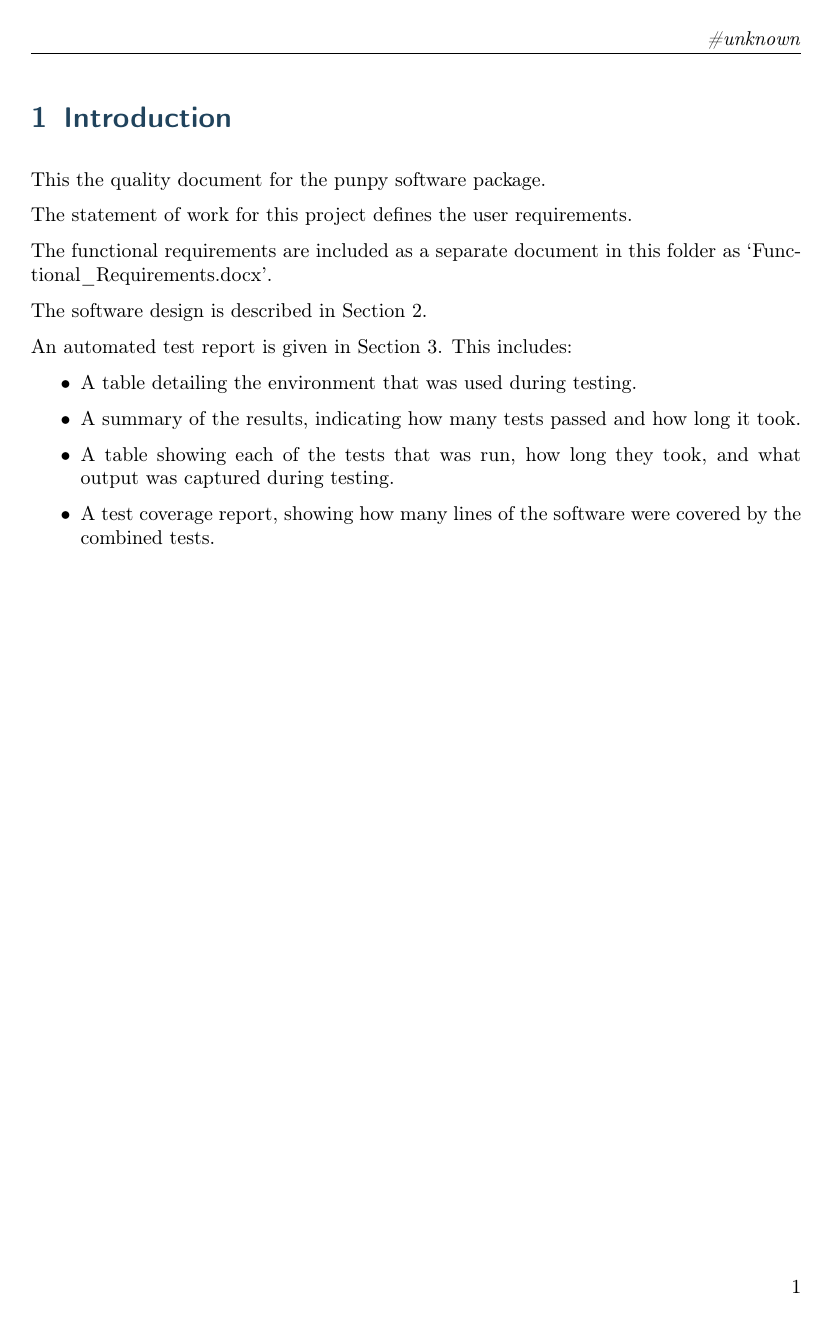
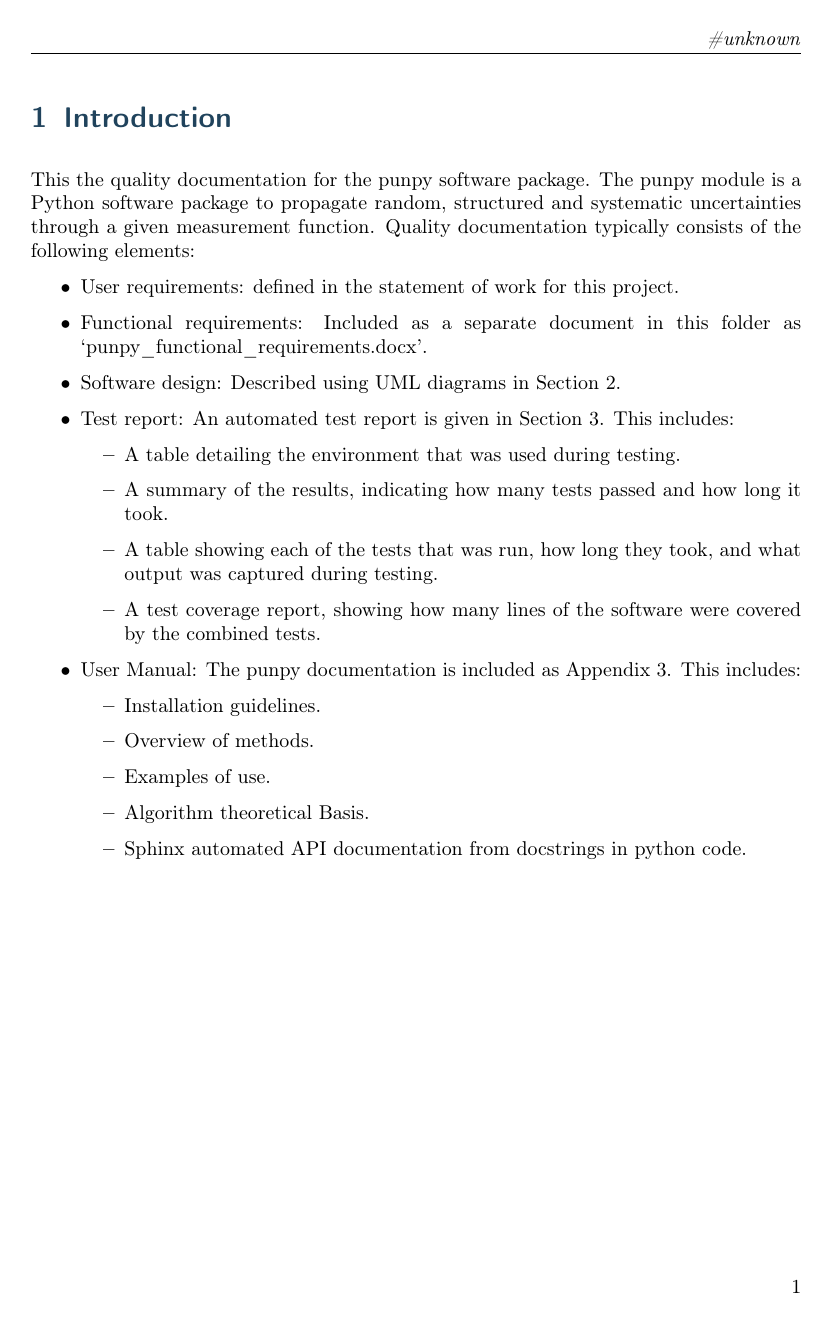
Before and after one commit to comet-toolkit/punpy, a LaTeX document (quality_documentation/QualityDocumentation.tex): page 2 of 8. Compiled offline with pdfLaTeX.

Commit message:
expand documentation

```diff
--- a/quality_documentation/QualityDocumentation.tex
+++ b/quality_documentation/QualityDocumentation.tex
@@ -53,25 +53,35 @@
 
 \section{Introduction}\label{introduction}
 
-This the quality document for the punpy software package.
+This the quality documentation for the punpy software package.
+The punpy module is a Python software package to propagate random, structured and systematic uncertainties through a given measurement function. Quality documentation typically consists of the following elements:
+\begin{itemize}
+\item User requirements: defined in the statement of work for this project.
 
+\item Functional requirements: Included as a separate document in this folder as `punpy\_functional\_requirements.docx'.
 
-The statement of work for this project defines the user requirements.
+\item Software design: Described using UML diagrams in Section \ref{design}.
 
-The functional requirements are included as a separate document in this folder as `Functional\_Requirements.docx'.
-
-The software design is described in Section \ref{design}.
-
-An automated test report is given in Section \ref{testreport}. This includes:
+\item Test report: An automated test report is given in Section \ref{testreport}. This includes:
 \begin{itemize}
 \item A table detailing the environment that was used during testing.
 \item A summary of the results, indicating how many tests passed and how long it took.
 \item A table showing each of the tests that was run, how long they took, and what output was captured during testing.
 \item A test coverage report, showing how many lines of the software were covered by the combined tests.
 \end{itemize}
+\item User Manual: The punpy documentation is included as Appendix \ref{UserManual}. This includes:
+\begin{itemize}
+\item Installation guidelines.
+\item Overview of methods.
+\item Examples of use.
+\item Algorithm theoretical Basis.
+\item Sphinx automated API documentation from docstrings in python code.
+\end{itemize}
+\end{itemize}
 
 \clearpage
 \section{Software design}\label{design}
+The software design is specified using the following UML diagrams\footnote{These UML diagrams were made using http://www.umlet.com/umletino/umletino.html}.
 \input{uml/uml}
 
 \clearpage
```
Also changed, not shown: quality_documentation/QualityDocumentation.tex (1 more changed lines), 4 other files.
